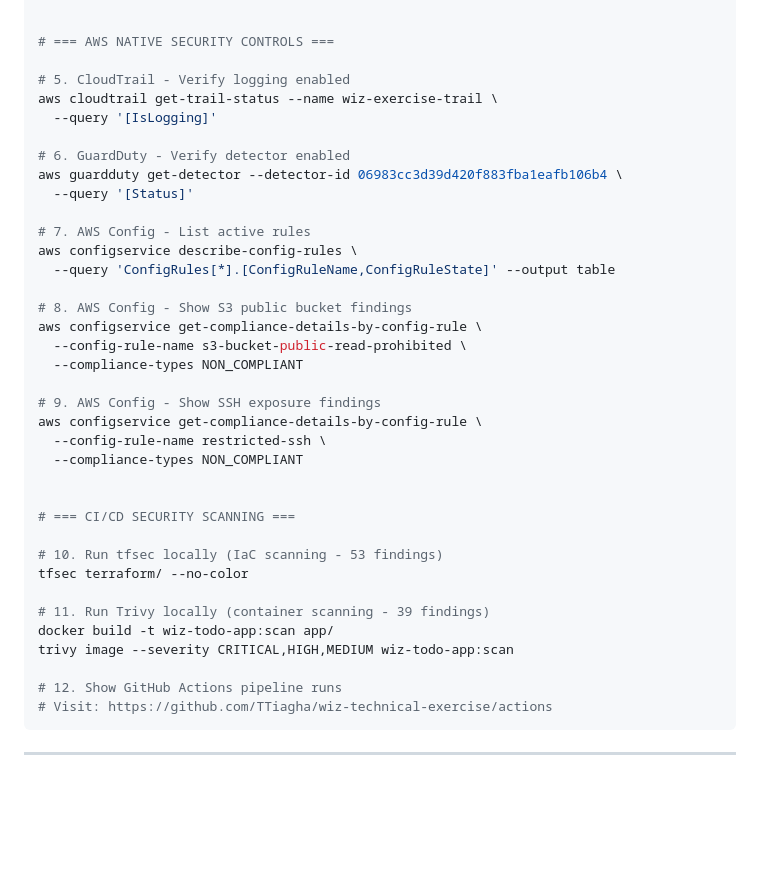
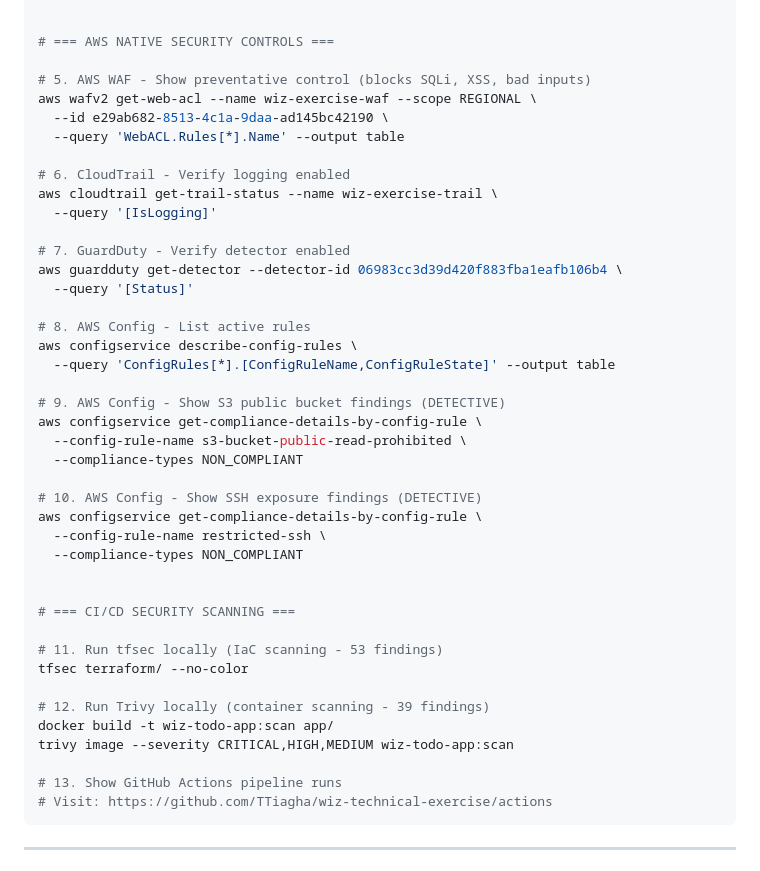
Before and after one commit to TTiagha/wiz-technical-exercise, a Markdown page: docs/INTERVIEW_TALKING_POINTS.md, the part around one of its changes. GitHub-like rendering; blank space fills up the shorter version.

Commit message:
Add AWS WAF to interview talking points
- WAF is the preventative control (blocks SQLi, XSS, bad inputs)
- AWS Config is the detective control (finds misconfigs)
- Updated slide 9 title and speaking notes
- Added WAF demo command

Co-Authored-By: Claude Opus 4.5 <noreply@anthropic.com>

````diff
--- a/docs/INTERVIEW_TALKING_POINTS.md
+++ b/docs/INTERVIEW_TALKING_POINTS.md
@@ -442,24 +446,29 @@ kubectl exec $(kubectl get pods -n todo-app -l app=todo-app -o jsonpath='{.items
 
 # === AWS NATIVE SECURITY CONTROLS ===
 
-# 5. CloudTrail - Verify logging enabled
+# 5. AWS WAF - Show preventative control (blocks SQLi, XSS, bad inputs)
+aws wafv2 get-web-acl --name wiz-exercise-waf --scope REGIONAL \
+  --id e29ab682-8513-4c1a-9daa-ad145bc42190 \
+  --query 'WebACL.Rules[*].Name' --output table
+
+# 6. CloudTrail - Verify logging enabled
 aws cloudtrail get-trail-status --name wiz-exercise-trail \
   --query '[IsLogging]'
 
-# 6. GuardDuty - Verify detector enabled
+# 7. GuardDuty - Verify detector enabled
 aws guardduty get-detector --detector-id 06983cc3d39d420f883fba1eafb106b4 \
   --query '[Status]'
 
-# 7. AWS Config - List active rules
+# 8. AWS Config - List active rules
 aws configservice describe-config-rules \
   --query 'ConfigRules[*].[ConfigRuleName,ConfigRuleState]' --output table
 
-# 8. AWS Config - Show S3 public bucket findings
+# 9. AWS Config - Show S3 public bucket findings (DETECTIVE)
 aws configservice get-compliance-details-by-config-rule \
   --config-rule-name s3-bucket-public-read-prohibited \
   --compliance-types NON_COMPLIANT
 
-# 9. AWS Config - Show SSH exposure findings
+# 10. AWS Config - Show SSH exposure findings (DETECTIVE)
 aws configservice get-compliance-details-by-config-rule \
   --config-rule-name restricted-ssh \
   --compliance-types NON_COMPLIANT
@@ -467,14 +476,14 @@ aws configservice get-compliance-details-by-config-rule \
 
 # === CI/CD SECURITY SCANNING ===
 
-# 10. Run tfsec locally (IaC scanning - 53 findings)
+# 11. Run tfsec locally (IaC scanning - 53 findings)
 tfsec terraform/ --no-color
 
-# 11. Run Trivy locally (container scanning - 39 findings)
+# 12. Run Trivy locally (container scanning - 39 findings)
 docker build -t wiz-todo-app:scan app/
 trivy image --severity CRITICAL,HIGH,MEDIUM wiz-todo-app:scan
 
-# 12. Show GitHub Actions pipeline runs
+# 13. Show GitHub Actions pipeline runs
 # Visit: https://github.com/TTiagha/wiz-technical-exercise/actions
 ```
 
````
Also changed, not shown: other parts of docs/INTERVIEW_TALKING_POINTS.md (+7 -3 lines).
